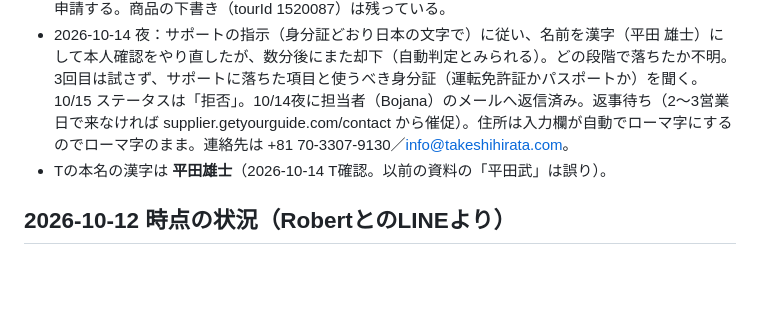
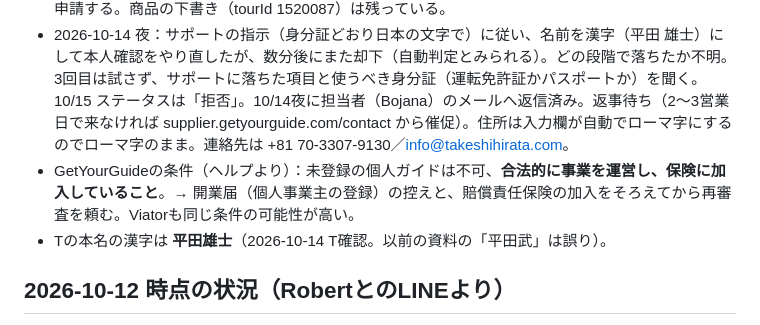
Before and after one commit to Thirata79/inbound, a Markdown page: CLAUDE.md, the part around the change. GitHub-like rendering; blank space fills up the shorter version.

Commit message:
Note GetYourGuide eligibility: registered business and insurance
Co-Authored-By: Claude Opus 5.5 <noreply@anthropic.com>
Claude-Session: https://claude.ai/code/session_01Srbbo92fge4ZLjCw4JrtWU

```diff
--- a/CLAUDE.md
+++ b/CLAUDE.md
@@ -38,6 +38,7 @@
 ## GetYourGuide（2026-10-14）
 - 申請は「本人確認（verification）が通らない」として却下された（Supplier ID 820766、登録メール info@growth-partner.jp）。理由は未記載。考えられる原因：メールのドメインがサイトと違う、名前の表記の不一致、事業が新しい。サポートに理由と再審査を依頼する。並行してViator・Airbnb体験に申請する。商品の下書き（tourId 1520087）は残っている。
 - 2026-10-14 夜：サポートの指示（身分証どおり日本の文字で）に従い、名前を漢字（平田 雄士）にして本人確認をやり直したが、数分後にまた却下（自動判定とみられる）。どの段階で落ちたか不明。3回目は試さず、サポートに落ちた項目と使うべき身分証（運転免許証かパスポートか）を聞く。10/15 ステータスは「拒否」。10/14夜に担当者（Bojana）のメールへ返信済み。返事待ち（2〜3営業日で来なければ supplier.getyourguide.com/contact から催促）。住所は入力欄が自動でローマ字にするのでローマ字のまま。連絡先は +81 70-3307-9130／info@takeshihirata.com。
+- GetYourGuideの条件（ヘルプより）：未登録の個人ガイドは不可、**合法的に事業を運営し、保険に加入していること**。→ 開業届（個人事業主の登録）の控えと、賠償責任保険の加入をそろえてから再審査を頼む。Viatorも同じ条件の可能性が高い。
 - Tの本名の漢字は **平田雄士**（2026-10-14 T確認。以前の資料の「平田武」は誤り）。
 
 ## 2026-10-12 時点の状況（RobertとのLINEより）
```
